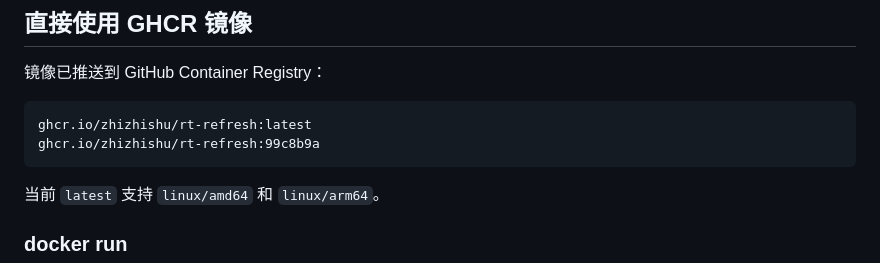
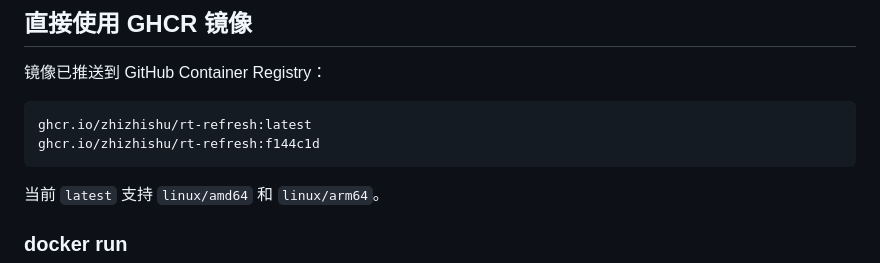
Before and after one commit to zhizhishu/rt-refresh, a Markdown page: README.md, the part around the change. GitHub-like rendering.

````diff
--- a/README.md
+++ b/README.md
@@ -61,7 +61,7 @@ $env:AUTH_USER='admin'; $env:AUTH_PASSWORD='change-this-password'; npm start
 
 ```text
 ghcr.io/zhizhishu/rt-refresh:latest
-ghcr.io/zhizhishu/rt-refresh:99c8b9a
+ghcr.io/zhizhishu/rt-refresh:f144c1d
 ```
 
 当前 `latest` 支持 `linux/amd64` 和 `linux/arm64`。
````
Also changed, not shown: LOG.md (+4 -0 lines), TASK.md (+6 -3 lines).
